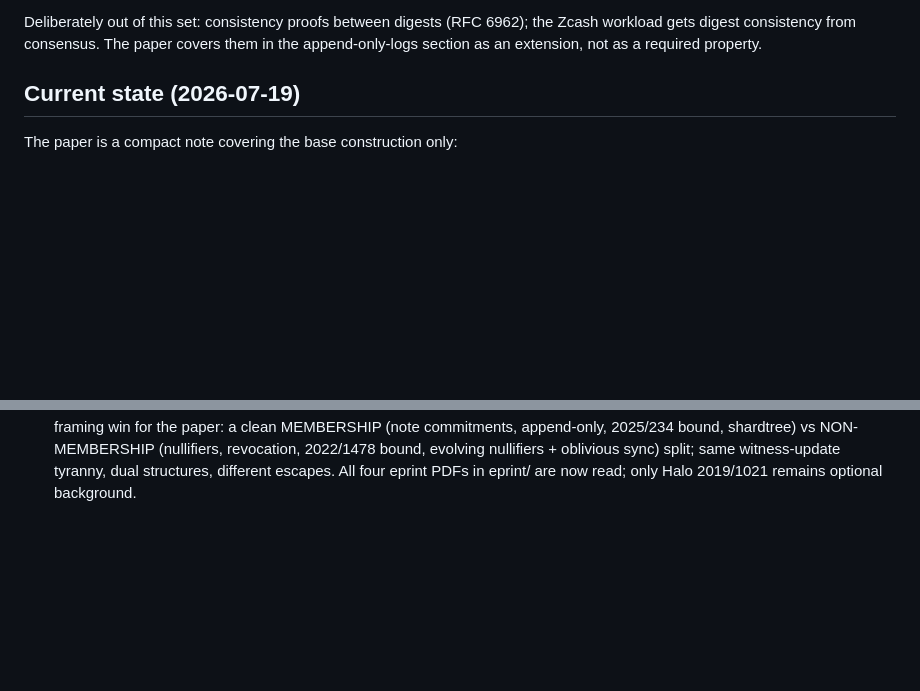
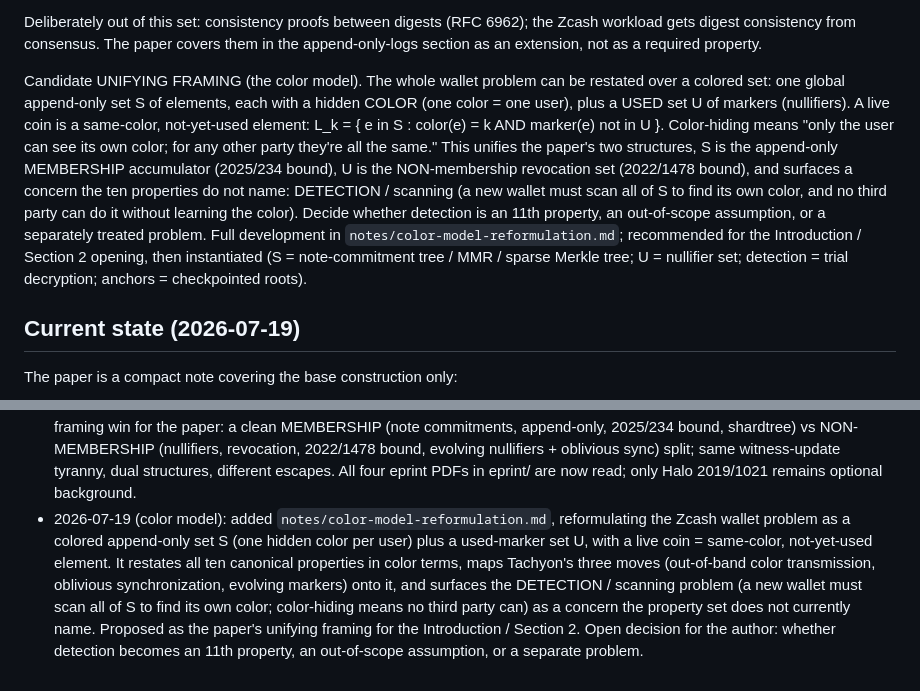
Before and after one commit to dannywillems/papers, a Markdown page: 2026-07-02-authenticated-data-structures/PLAN.md, 2 parts joined by grey strips. GitHub-like rendering; blank space fills up the shorter version.

```diff
--- a/2026-07-02-authenticated-data-structures/PLAN.md
+++ b/2026-07-02-authenticated-data-structures/PLAN.md
@@ -78,6 +78,26 @@ Deliberately out of this set: consistency proofs between digests
 (RFC 6962); the Zcash workload gets digest consistency from
 consensus. The paper covers them in the append-only-logs section as
 an extension, not as a required property.
+
+Candidate UNIFYING FRAMING (the color model). The whole wallet
+problem can be restated over a colored set: one global append-only
+set S of elements, each with a hidden COLOR (one color = one user),
+plus a USED set U of markers (nullifiers). A live coin is a
+same-color, not-yet-used element:
+L_k = { e in S : color(e) = k AND marker(e) not in U }. Color-hiding
+means "only the user can see its own color; for any other party
+they're all the same." This unifies the paper's two structures, S is
+the append-only MEMBERSHIP accumulator (2025/234 bound), U is the
+NON-membership revocation set (2022/1478 bound), and surfaces a
+concern the ten properties do not name: DETECTION / scanning (a new
+wallet must scan all of S to find its own color, and no third party
+can do it without learning the color). Decide whether detection is an
+11th property, an out-of-scope assumption, or a separately treated
+problem. Full development in `notes/color-model-reformulation.md`;
+recommended for the Introduction / Section 2 opening, then
+instantiated (S = note-commitment tree / MMR / sparse Merkle tree;
+U = nullifier set; detection = trial decryption; anchors =
+checkpointed roots).
 
 ## Current state (2026-07-19)
 
@@ -493,3 +513,16 @@ Secondary sources surfaced by the digests (metadata from eprint
   oblivious sync) split; same witness-update tyranny, dual
   structures, different escapes. All four eprint PDFs in eprint/ are
   now read; only Halo 2019/1021 remains optional background.
+- 2026-07-19 (color model): added `notes/color-model-reformulation.md`,
+  reformulating the Zcash wallet problem as a colored append-only set
+  S (one hidden color per user) plus a used-marker set U, with a live
+  coin = same-color, not-yet-used element. It restates all ten
+  canonical properties in color terms, maps Tachyon's three moves
+  (out-of-band color transmission, oblivious synchronization,
+  evolving markers) onto it, and surfaces the DETECTION / scanning
+  problem (a new wallet must scan all of S to find its own color;
+  color-hiding means no third party can) as a concern the property
+  set does not currently name. Proposed as the paper's unifying
+  framing for the Introduction / Section 2. Open decision for the
+  author: whether detection becomes an 11th property, an out-of-scope
+  assumption, or a separate problem.
```
Also changed, not shown: 2026-07-02-authenticated-data-structures/notes/color-model-reformulation.md (added, +250 -0 lines).
